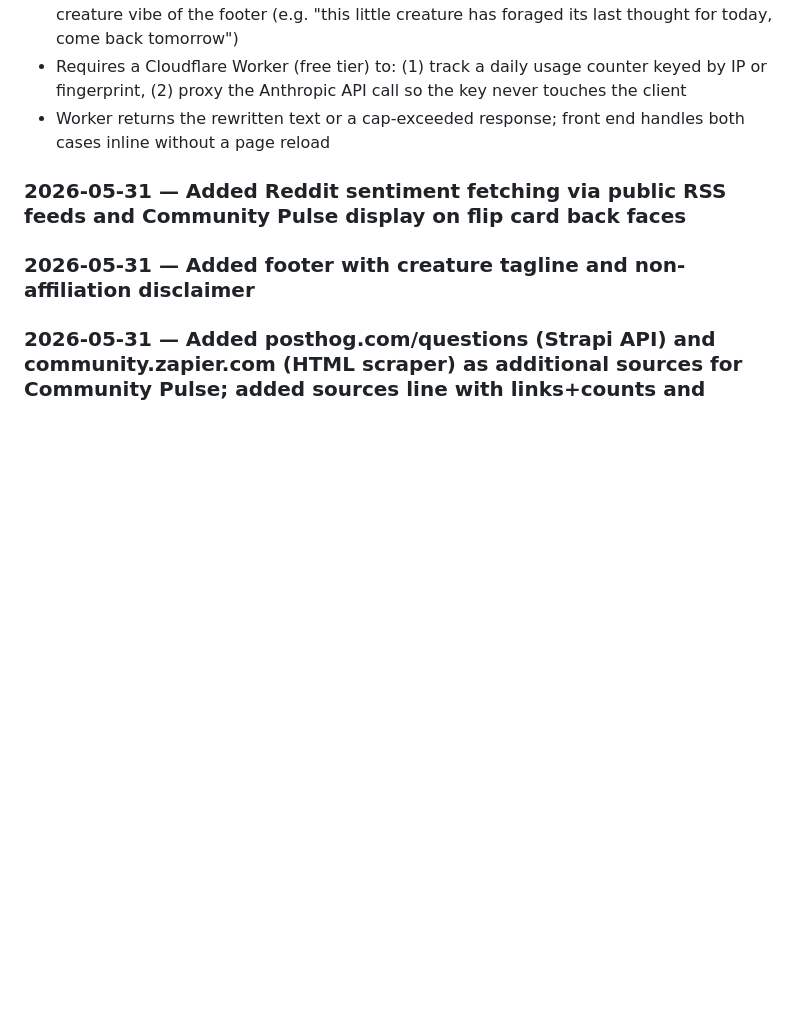
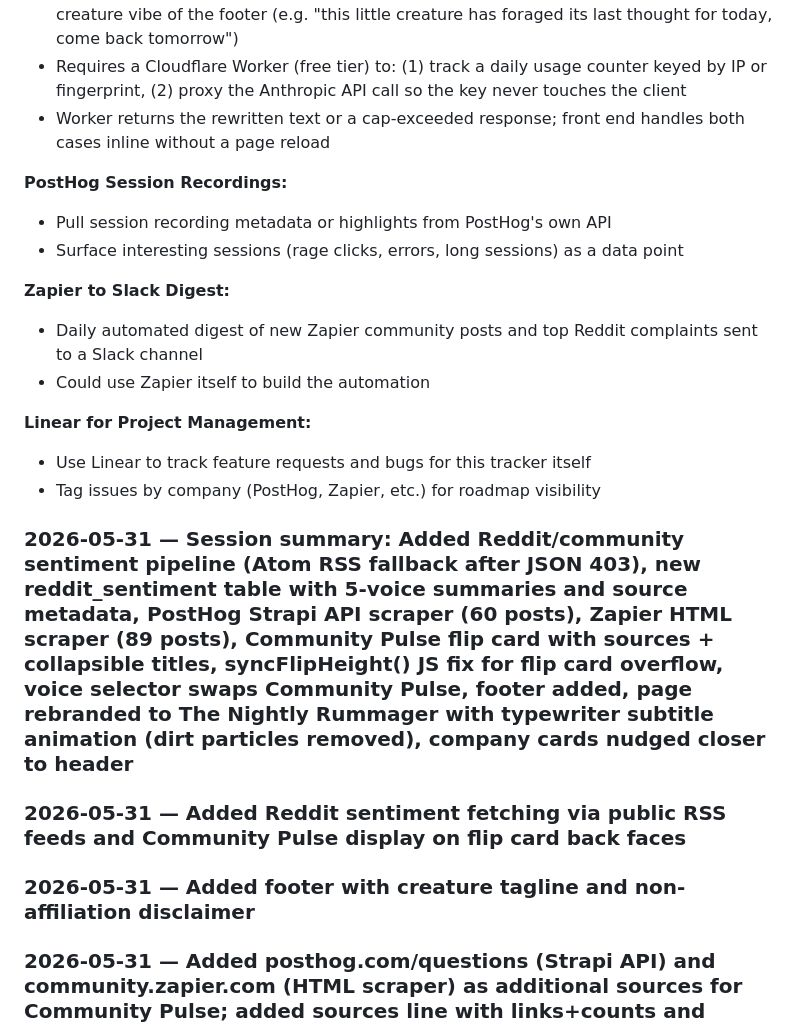
Before and after one commit to sr0binson/company-tracker, a Markdown page: PROMPTS.md, the part around the change. Rendered like a GitHub page; blank space fills up the shorter version.

Commit message:
log 2026-05-31 session summary and future ideas in prompts.md

```diff
--- a/PROMPTS.md
+++ b/PROMPTS.md
@@ -221,6 +221,20 @@ Fixed 3 bugs in generate_html.py: (1) company tag pill spanning full card width,
 - Requires a Cloudflare Worker (free tier) to: (1) track a daily usage counter keyed by IP or fingerprint, (2) proxy the Anthropic API call so the key never touches the client
 - Worker returns the rewritten text or a cap-exceeded response; front end handles both cases inline without a page reload
 
+**PostHog Session Recordings:**
+- Pull session recording metadata or highlights from PostHog's own API
+- Surface interesting sessions (rage clicks, errors, long sessions) as a data point
+
+**Zapier to Slack Digest:**
+- Daily automated digest of new Zapier community posts and top Reddit complaints sent to a Slack channel
+- Could use Zapier itself to build the automation
+
+**Linear for Project Management:**
+- Use Linear to track feature requests and bugs for this tracker itself
+- Tag issues by company (PostHog, Zapier, etc.) for roadmap visibility
+
+### 2026-05-31 — Session summary: Added Reddit/community sentiment pipeline (Atom RSS fallback after JSON 403), new reddit_sentiment table with 5-voice summaries and source metadata, PostHog Strapi API scraper (60 posts), Zapier HTML scraper (89 posts), Community Pulse flip card with sources + collapsible titles, syncFlipHeight() JS fix for flip card overflow, voice selector swaps Community Pulse, footer added, page rebranded to The Nightly Rummager with typewriter subtitle animation (dirt particles removed), company cards nudged closer to header
+
 ### 2026-05-31 — Added Reddit sentiment fetching via public RSS feeds and Community Pulse display on flip card back faces
 
 ### 2026-05-31 — Added footer with creature tagline and non-affiliation disclaimer
```
